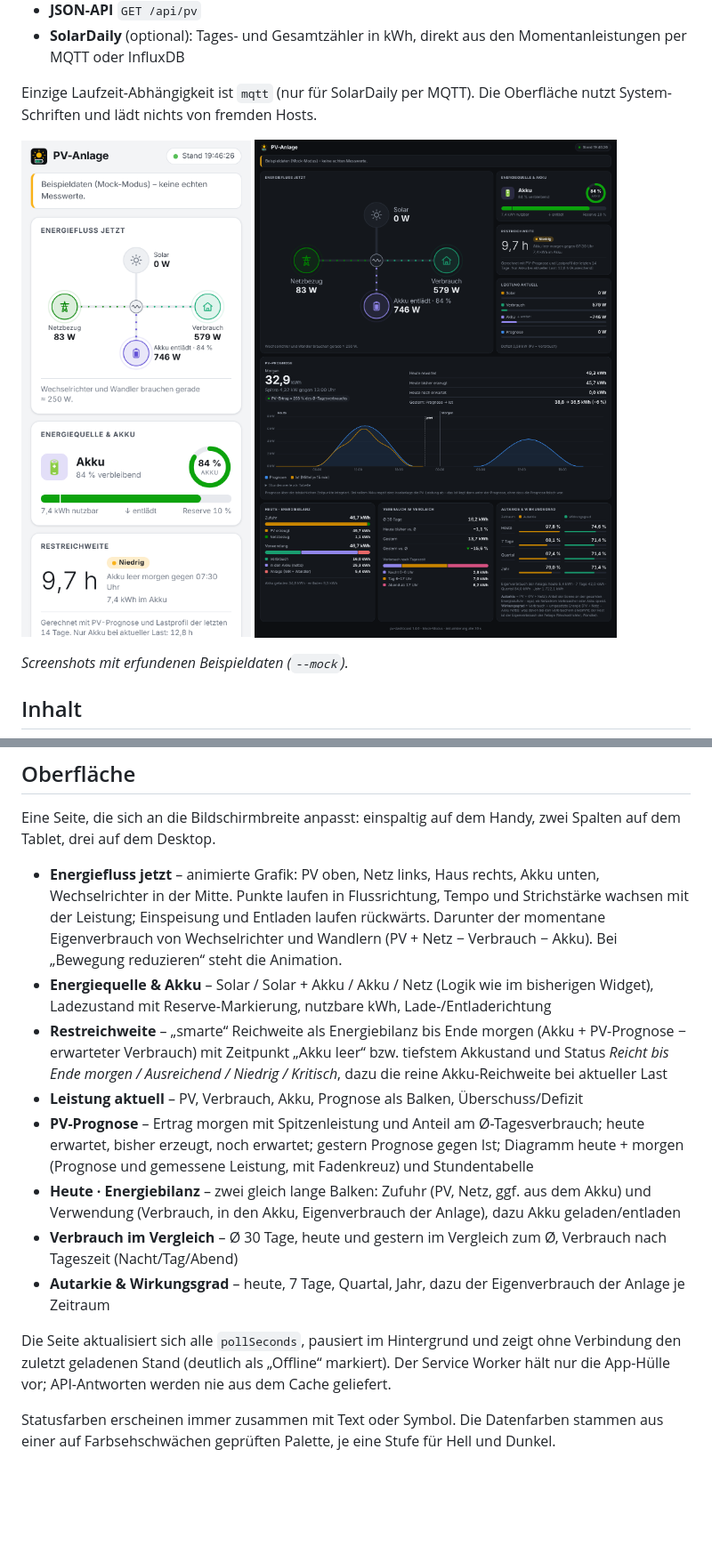
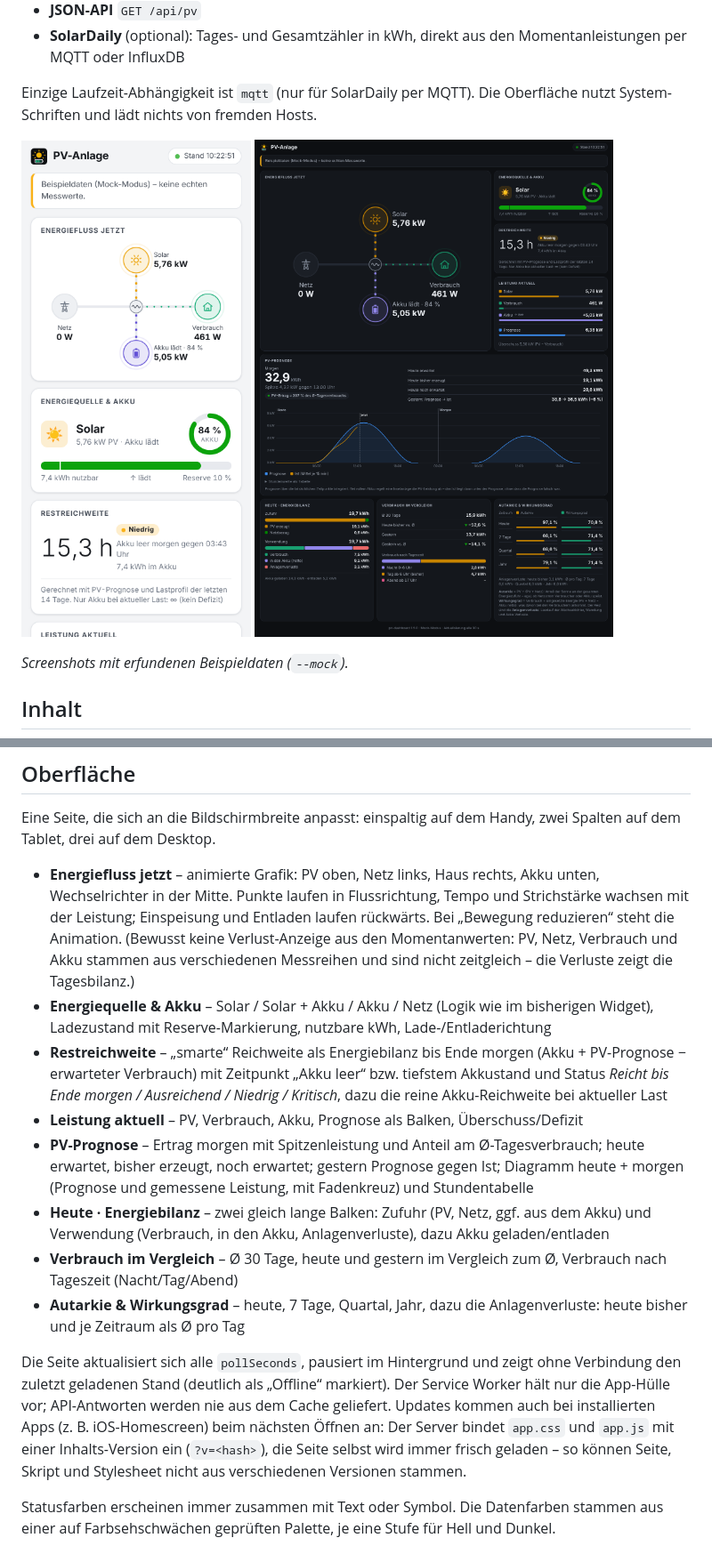
Before and after one commit to seele05/pv-dashboard, a Markdown page: README.md, 2 parts joined by grey strips. Shown at 89% size. Drawn GitHub-style; pictures changed too: docs/screenshot-desktop.png, docs/screenshot-mobile.png; blank space fills up the shorter version.

```diff
--- a/README.md
+++ b/README.md
@@ -78,16 +78,16 @@ Je Messgröße wird ein Measurement mit Feld `value` erwartet (Schema des ioBrok
 
 Eine Seite, die sich an die Bildschirmbreite anpasst: einspaltig auf dem Handy, zwei Spalten auf dem Tablet, drei auf dem Desktop.
 
-- **Energiefluss jetzt** – animierte Grafik: PV oben, Netz links, Haus rechts, Akku unten, Wechselrichter in der Mitte. Punkte laufen in Flussrichtung, Tempo und Strichstärke wachsen mit der Leistung; Einspeisung und Entladen laufen rückwärts. Darunter der momentane Eigenverbrauch von Wechselrichter und Wandlern (PV + Netz − Verbrauch − Akku). Bei „Bewegung reduzieren“ steht die Animation.
+- **Energiefluss jetzt** – animierte Grafik: PV oben, Netz links, Haus rechts, Akku unten, Wechselrichter in der Mitte. Punkte laufen in Flussrichtung, Tempo und Strichstärke wachsen mit der Leistung; Einspeisung und Entladen laufen rückwärts. Bei „Bewegung reduzieren“ steht die Animation. (Bewusst keine Verlust-Anzeige aus den Momentanwerten: PV, Netz, Verbrauch und Akku stammen aus verschiedenen Messreihen und sind nicht zeitgleich – die Verluste zeigt die Tagesbilanz.)
 - **Energiequelle & Akku** – Solar / Solar + Akku / Akku / Netz (Logik wie im bisherigen Widget), Ladezustand mit Reserve-Markierung, nutzbare kWh, Lade-/Entladerichtung
 - **Restreichweite** – „smarte“ Reichweite als Energiebilanz bis Ende morgen (Akku + PV-Prognose − erwarteter Verbrauch) mit Zeitpunkt „Akku leer“ bzw. tiefstem Akkustand und Status *Reicht bis Ende morgen / Ausreichend / Niedrig / Kritisch*, dazu die reine Akku-Reichweite bei aktueller Last
 - **Leistung aktuell** – PV, Verbrauch, Akku, Prognose als Balken, Überschuss/Defizit
 - **PV-Prognose** – Ertrag morgen mit Spitzenleistung und Anteil am Ø-Tagesverbrauch; heute erwartet, bisher erzeugt, noch erwartet; gestern Prognose gegen Ist; Diagramm heute + morgen (Prognose und gemessene Leistung, mit Fadenkreuz) und Stundentabelle
-- **Heute · Energiebilanz** – zwei gleich lange Balken: Zufuhr (PV, Netz, ggf. aus dem Akku) und Verwendung (Verbrauch, in den Akku, Eigenverbrauch der Anlage), dazu Akku geladen/entladen
+- **Heute · Energiebilanz** – zwei gleich lange Balken: Zufuhr (PV, Netz, ggf. aus dem Akku) und Verwendung (Verbrauch, in den Akku, Anlagenverluste), dazu Akku geladen/entladen
 - **Verbrauch im Vergleich** – Ø 30 Tage, heute und gestern im Vergleich zum Ø, Verbrauch nach Tageszeit (Nacht/Tag/Abend)
-- **Autarkie & Wirkungsgrad** – heute, 7 Tage, Quartal, Jahr, dazu der Eigenverbrauch der Anlage je Zeitraum
+- **Autarkie & Wirkungsgrad** – heute, 7 Tage, Quartal, Jahr, dazu die Anlagenverluste: heute bisher und je Zeitraum als Ø pro Tag
 
-Die Seite aktualisiert sich alle `pollSeconds`, pausiert im Hintergrund und zeigt ohne Verbindung den zuletzt geladenen Stand (deutlich als „Offline“ markiert). Der Service Worker hält nur die App-Hülle vor; API-Antworten werden nie aus dem Cache geliefert.
+Die Seite aktualisiert sich alle `pollSeconds`, pausiert im Hintergrund und zeigt ohne Verbindung den zuletzt geladenen Stand (deutlich als „Offline“ markiert). Der Service Worker hält nur die App-Hülle vor; API-Antworten werden nie aus dem Cache geliefert. Updates kommen auch bei installierten Apps (z. B. iOS-Homescreen) beim nächsten Öffnen an: Der Server bindet `app.css` und `app.js` mit einer Inhalts-Version ein (`?v=<hash>`), die Seite selbst wird immer frisch geladen – so können Seite, Skript und Stylesheet nicht aus verschiedenen Versionen stammen.
 
 Statusfarben erscheinen immer zusammen mit Text oder Symbol. Die Datenfarben stammen aus einer auf Farbsehschwächen geprüften Palette, je eine Stufe für Hell und Dunkel.
 
```
Also changed, not shown: other parts of README.md (+8 -7 lines), 9 other files.
